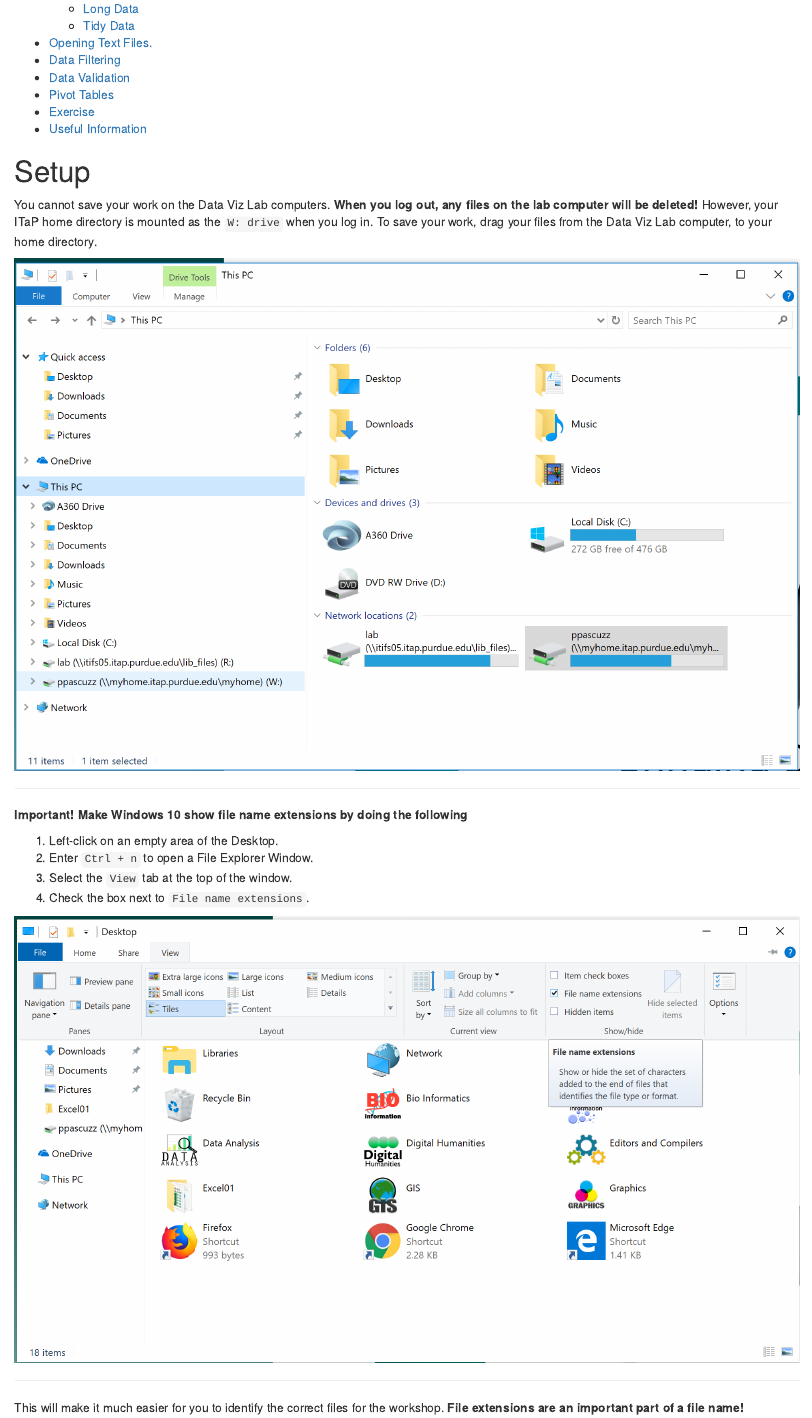
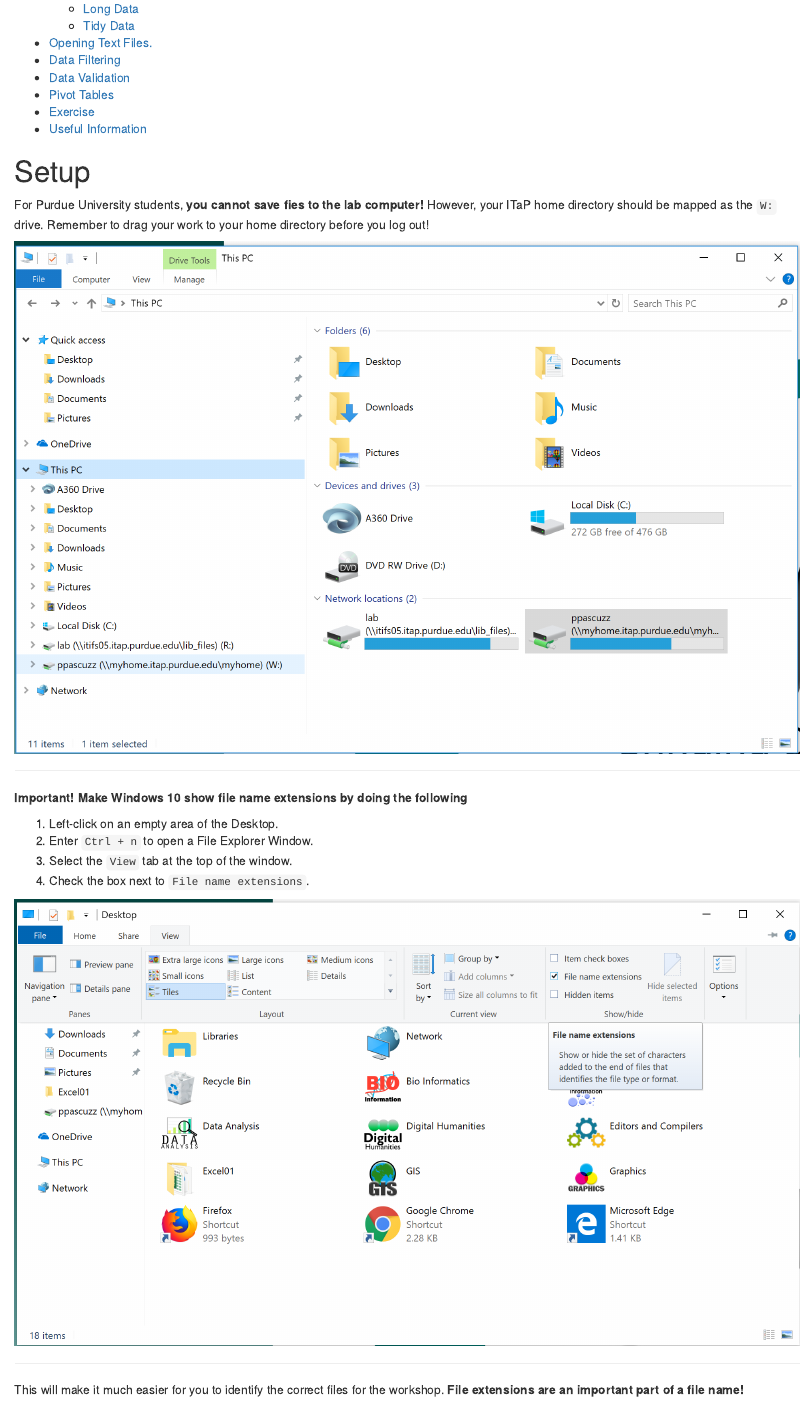
Before and after one commit to pepascuzzi/ExcelWorkshops, an R Markdown document (Excel01.Rmd): the page in a window 1100 px wide, from 230 px down. Rendered offline with R 4.5, knitr and Pandoc, with nearby package versions.

Commit message:
tweakin output

````diff
--- a/Excel01.Rmd
+++ b/Excel01.Rmd
@@ -4,7 +4,8 @@ author: "Pete E. Pascuzzi"
 date: "September 5, 2019"
 output:
     html_document:
-        toc: true
+      keep_md: yes
+      toc: yes
 ---
 
 ```{r setup, include=FALSE}
@@ -12,7 +13,7 @@ knitr::opts_chunk$set(echo = TRUE)
 ```
 # Setup
 
-You cannot save your work on the Data Viz Lab computers.  **When you log out, any files on the lab computer will be deleted!**  However, your ITaP home directory is mounted as the `W: drive` when you log in.  To save your work, drag your files from the Data Viz Lab computer, to your home directory.
+For Purdue University students, **you cannot save fies to the lab computer!**  However, your ITaP home directory should be mapped as the `W:` drive.  Remember to drag your work to your home directory before you log out!
 
 ![](images/Capture00_0.png)
 
````
Also changed, not shown: Excel01.md (added).
